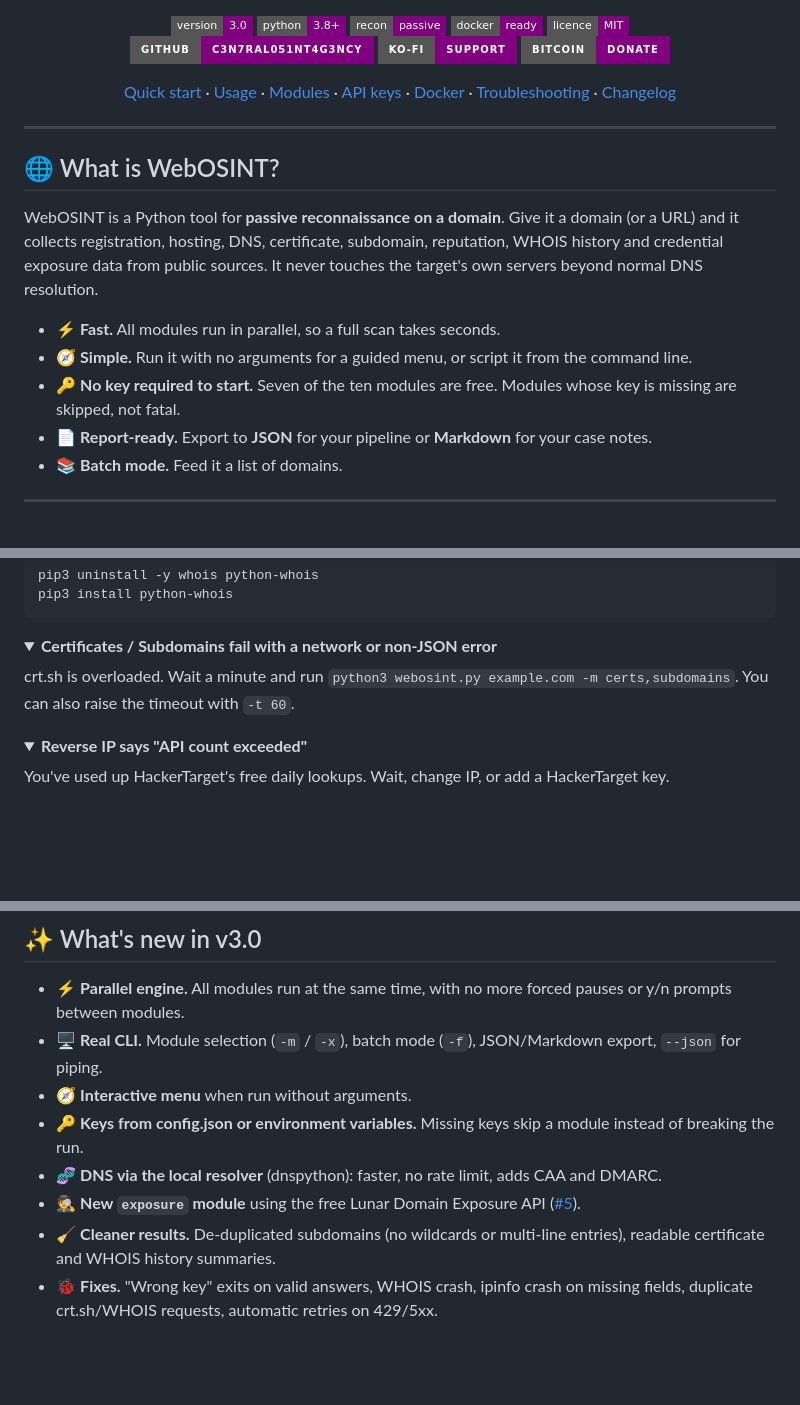
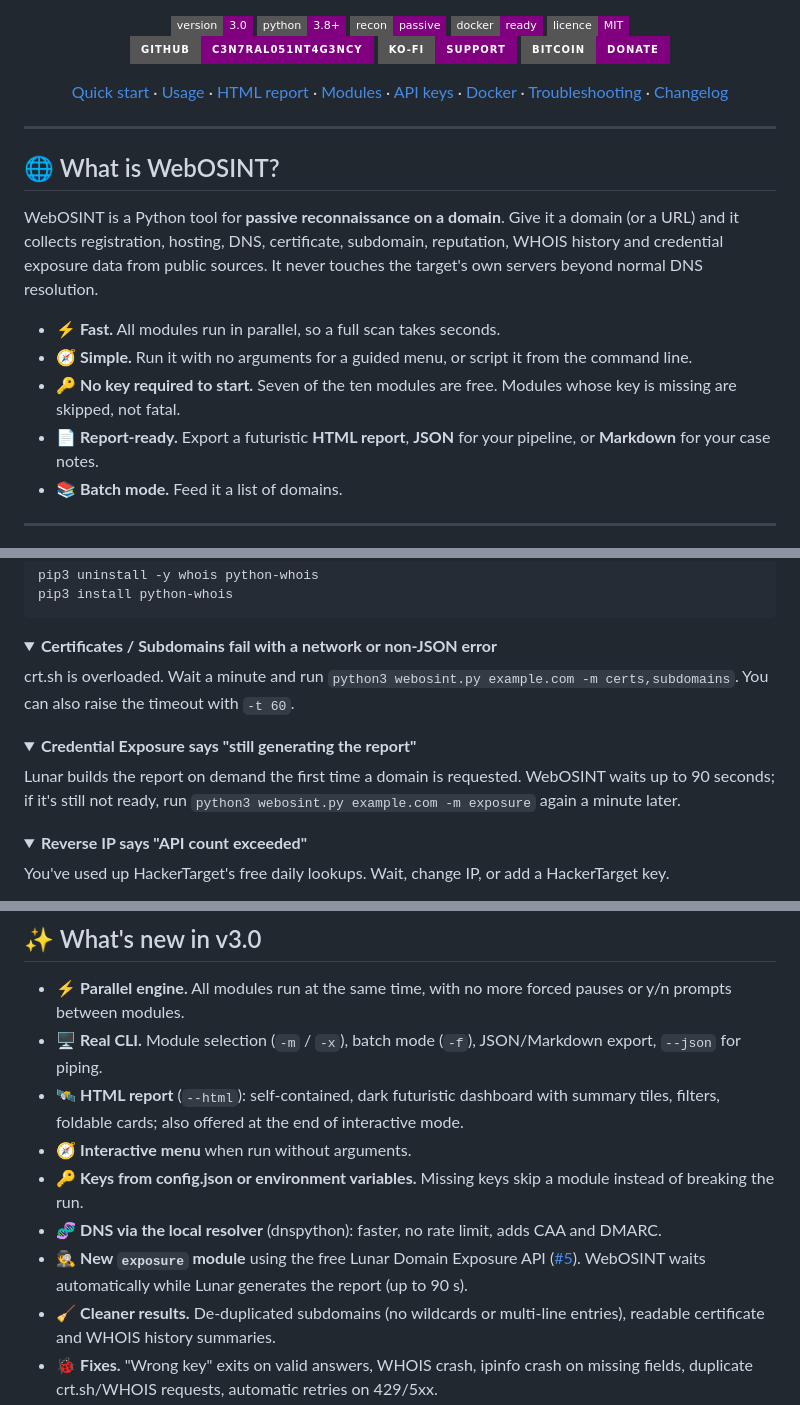
Before and after one commit to C3n7ral051nt4g3ncy/WebOSINT, a Markdown page: README.md, 3 parts joined by grey strips. GitHub-like rendering; folded sections open; badges without logos; blank space fills up the shorter version.

```diff
--- a/README.md
+++ b/README.md
@@ -16,7 +16,7 @@
 <a href="https://ko-fi.com/tacticalintelanalyst"><img alt="Ko-fi" src="https://img.shields.io/badge/Ko--fi-support-purple?style=for-the-badge&logo=ko-fi&logoColor=white"/></a>
 <a href="https://user-images.githubusercontent.com/104733166/171052611-1f76b07c-832f-4a4a-9a0a-2f94595c28c9.png"><img alt="BTC" src="https://img.shields.io/badge/Bitcoin-donate-purple?style=for-the-badge&logo=bitcoin&logoColor=white"/></a>
 
-[Quick start](#-quick-start) · [Usage](#-usage) · [Modules](#-modules) · [API keys](#-api-keys) · [Docker](#-docker) · [Troubleshooting](#-troubleshooting) · [Changelog](#-whats-new-in-v30)
+[Quick start](#-quick-start) · [Usage](#-usage) · [HTML report](#-html-report) · [Modules](#-modules) · [API keys](#-api-keys) · [Docker](#-docker) · [Troubleshooting](#-troubleshooting) · [Changelog](#-whats-new-in-v30)
 
 </div>
 
@@ -29,7 +29,7 @@ WebOSINT is a Python tool for **passive reconnaissance on a domain**. Give it a
 - ⚡ **Fast.** All modules run in parallel, so a full scan takes seconds.
 - 🧭 **Simple.** Run it with no arguments for a guided menu, or script it from the command line.
 - 🔑 **No key required to start.** Seven of the ten modules are free. Modules whose key is missing are skipped, not fatal.
-- 📄 **Report-ready.** Export to **JSON** for your pipeline or **Markdown** for your case notes.
+- 📄 **Report-ready.** Export a futuristic **HTML report**, **JSON** for your pipeline, or **Markdown** for your case notes.
 - 📚 **Batch mode.** Feed it a list of domains.
 
 ---
@@ -198,6 +223,12 @@ crt.sh is overloaded. Wait a minute and run `python3 webosint.py example.com -m
 </details>
 
 <details>
+<summary><b>Credential Exposure says "still generating the report"</b></summary>
+
+Lunar builds the report on demand the first time a domain is requested. WebOSINT waits up to 90 seconds; if it's still not ready, run `python3 webosint.py example.com -m exposure` again a minute later.
+</details>
+
+<details>
 <summary><b>Reverse IP says "API count exceeded"</b></summary>
 
 You've used up HackerTarget's free daily lookups. Wait, change IP, or add a HackerTarget key.
@@ -215,10 +246,11 @@ Use `--full`, or export with `-o result.json` / `--md report.md`. Exports always
 
 - ⚡ **Parallel engine.** All modules run at the same time, with no more forced pauses or y/n prompts between modules.
 - 🖥️ **Real CLI.** Module selection (`-m` / `-x`), batch mode (`-f`), JSON/Markdown export, `--json` for piping.
+- 🛰️ **HTML report** (`--html`): self-contained, dark futuristic dashboard with summary tiles, filters, foldable cards; also offered at the end of interactive mode.
 - 🧭 **Interactive menu** when run without arguments.
 - 🔑 **Keys from config.json or environment variables.** Missing keys skip a module instead of breaking the run.
 - 🧬 **DNS via the local resolver** (dnspython): faster, no rate limit, adds CAA and DMARC.
-- 🕵️ **New `exposure` module** using the free Lunar Domain Exposure API ([#5](https://github.com/C3n7ral051nt4g3ncy/WebOSINT/issues/5)).
+- 🕵️ **New `exposure` module** using the free Lunar Domain Exposure API ([#5](https://github.com/C3n7ral051nt4g3ncy/WebOSINT/issues/5)). WebOSINT waits automatically while Lunar generates the report (up to 90 s).
 - 🧹 **Cleaner results.** De-duplicated subdomains (no wildcards or multi-line entries), readable certificate and WHOIS history summaries.
 - 🐞 **Fixes.** "Wrong key" exits on valid answers, WHOIS crash, ipinfo crash on missing fields, duplicate crt.sh/WHOIS requests, automatic retries on 429/5xx.
 - 🐳 **Docker** now takes arguments: `docker run --rm -it webosint example.com`.
```
Also changed, not shown: other parts of README.md (+26 -1 lines), docs/html-report.png (added), 2 other files.
